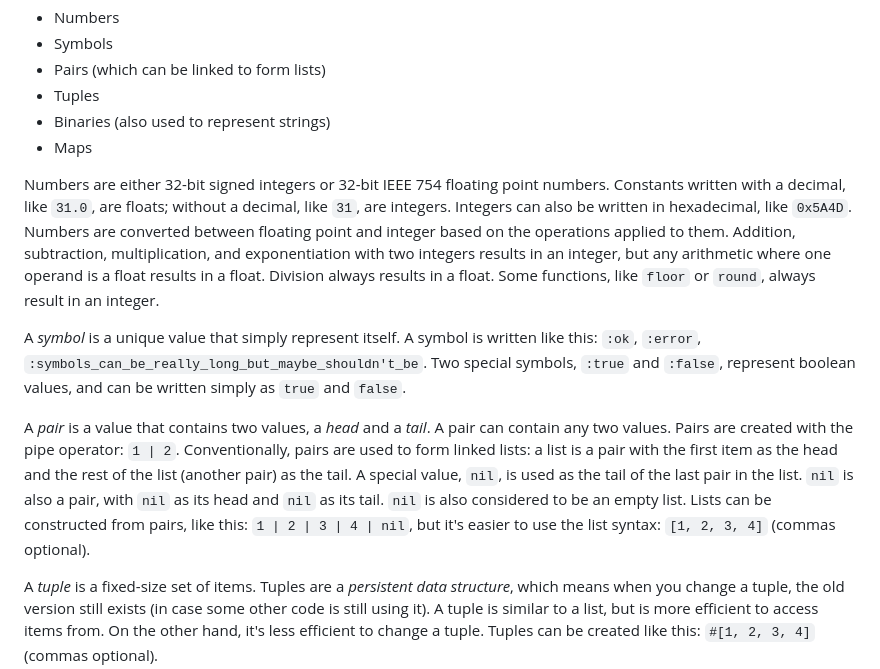
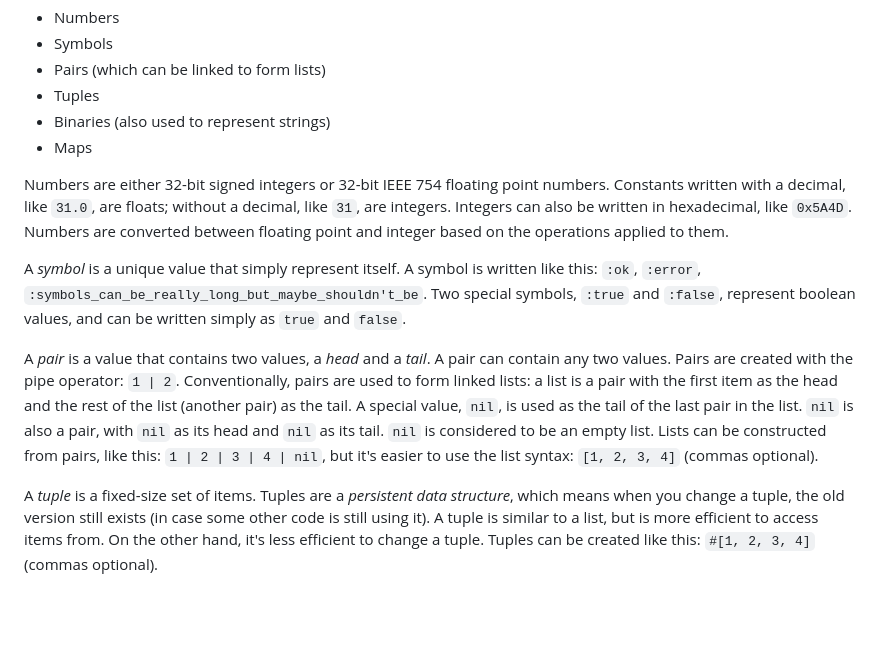
Before and after one commit to protestContest/Cassette, a Markdown page: README.md, the part around one of its changes. Drawn GitHub-style; blank space fills up the shorter version.

```diff
--- a/README.md
+++ b/README.md
@@ -64,11 +64,11 @@ Cassette is dynamically typed. The basic data types in Cassette are:
 - Binaries (also used to represent strings)
 - Maps
 
-Numbers are either 32-bit signed integers or 32-bit IEEE 754 floating point numbers. Constants written with a decimal, like `31.0`, are floats; without a decimal, like `31`, are integers. Integers can also be written in hexadecimal, like `0x5A4D`. Numbers are converted between floating point and integer based on the operations applied to them. Addition, subtraction, multiplication, and exponentiation with two integers results in an integer, but any arithmetic where one operand is a float results in a float. Division always results in a float. Some functions, like `floor` or `round`, always result in an integer.
+Numbers are either 32-bit signed integers or 32-bit IEEE 754 floating point numbers. Constants written with a decimal, like `31.0`, are floats; without a decimal, like `31`, are integers. Integers can also be written in hexadecimal, like `0x5A4D`. Numbers are converted between floating point and integer based on the operations applied to them.
 
 A _symbol_ is a unique value that simply represent itself. A symbol is written like this: `:ok`, `:error`, `:symbols_can_be_really_long_but_maybe_shouldn't_be`. Two special symbols, `:true` and `:false`, represent boolean values, and can be written simply as `true` and `false`.
 
-A _pair_ is a value that contains two values, a _head_ and a _tail_. A pair can contain any two values. Pairs are created with the pipe operator: `1 | 2`. Conventionally, pairs are used to form linked lists: a list is a pair with the first item as the head and the rest of the list (another pair) as the tail. A special value, `nil`, is used as the tail of the last pair in the list. `nil` is also a pair, with `nil` as its head and `nil` as its tail. `nil` is also considered to be an empty list. Lists can be constructed from pairs, like this: `1 | 2 | 3 | 4 | nil`, but it's easier to use the list syntax: `[1, 2, 3, 4]` (commas optional).
+A _pair_ is a value that contains two values, a _head_ and a _tail_. A pair can contain any two values. Pairs are created with the pipe operator: `1 | 2`. Conventionally, pairs are used to form linked lists: a list is a pair with the first item as the head and the rest of the list (another pair) as the tail. A special value, `nil`, is used as the tail of the last pair in the list. `nil` is also a pair, with `nil` as its head and `nil` as its tail. `nil` is considered to be an empty list. Lists can be constructed from pairs, like this: `1 | 2 | 3 | 4 | nil`, but it's easier to use the list syntax: `[1, 2, 3, 4]` (commas optional).
 
 A _tuple_ is a fixed-size set of items. Tuples are a _persistent data structure_, which means when you change a tuple, the old version still exists (in case some other code is still using it). A tuple is similar to a list, but is more efficient to access items from. On the other hand, it's less efficient to change a tuple. Tuples can be created like this: `#[1, 2, 3, 4]` (commas optional).
 
```
Also changed, not shown: other parts of README.md (+12 -4 lines).
